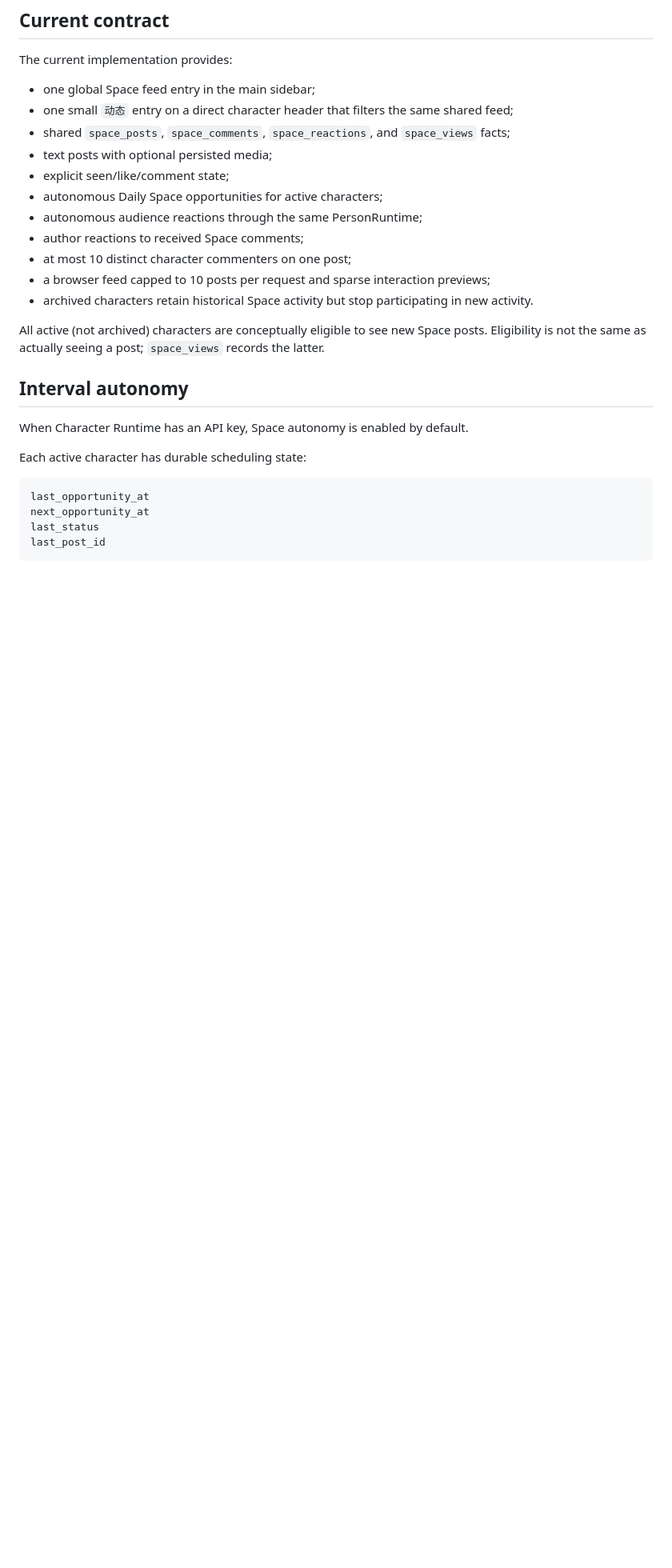
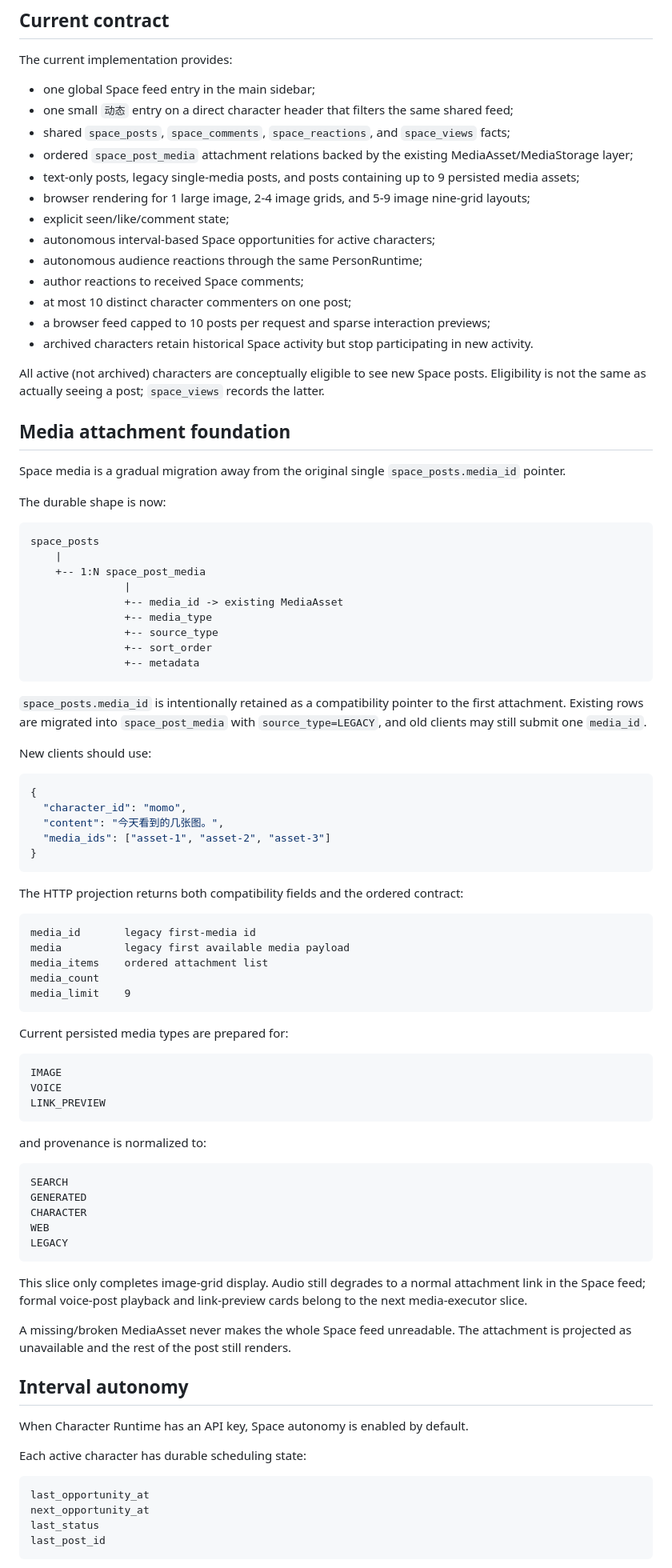
Before and after one commit to Initial-neko/character_memory, a Markdown page: docs/current/CHARACTER_SPACE.md, the part around one of its changes. Shown at 80% size. Drawn GitHub-style; blank space fills up the shorter version.

Commit message:
Document Space multimedia attachment contract

````diff
--- a/docs/current/CHARACTER_SPACE.md
+++ b/docs/current/CHARACTER_SPACE.md
@@ -9,9 +9,11 @@ The current implementation provides:
 - one global Space feed entry in the main sidebar;
 - one small `动态` entry on a direct character header that filters the same shared feed;
 - shared `space_posts`, `space_comments`, `space_reactions`, and `space_views` facts;
-- text posts with optional persisted media;
+- ordered `space_post_media` attachment relations backed by the existing MediaAsset/MediaStorage layer;
+- text-only posts, legacy single-media posts, and posts containing up to 9 persisted media assets;
+- browser rendering for 1 large image, 2-4 image grids, and 5-9 image nine-grid layouts;
 - explicit seen/like/comment state;
-- autonomous Daily Space opportunities for active characters;
+- autonomous interval-based Space opportunities for active characters;
 - autonomous audience reactions through the same PersonRuntime;
 - author reactions to received Space comments;
 - at most 10 distinct character commenters on one post;
@@ -19,6 +21,68 @@ The current implementation provides:
 - archived characters retain historical Space activity but stop participating in new activity.
 
 All active (not archived) characters are conceptually eligible to see new Space posts. Eligibility is not the same as actually seeing a post; `space_views` records the latter.
+
+## Media attachment foundation
+
+Space media is a gradual migration away from the original single `space_posts.media_id` pointer.
+
+The durable shape is now:
+
+```text
+space_posts
+    |
+    +-- 1:N space_post_media
+               |
+               +-- media_id -> existing MediaAsset
+               +-- media_type
+               +-- source_type
+               +-- sort_order
+               +-- metadata
+```
+
+`space_posts.media_id` is intentionally retained as a compatibility pointer to the first attachment. Existing rows are migrated into `space_post_media` with `source_type=LEGACY`, and old clients may still submit one `media_id`.
+
+New clients should use:
+
+```json
+{
+  "character_id": "momo",
+  "content": "今天看到的几张图。",
+  "media_ids": ["asset-1", "asset-2", "asset-3"]
+}
+```
+
+The HTTP projection returns both compatibility fields and the ordered contract:
+
+```text
+media_id       legacy first-media id
+media          legacy first available media payload
+media_items    ordered attachment list
+media_count
+media_limit    9
+```
+
+Current persisted media types are prepared for:
+
+```text
+IMAGE
+VOICE
+LINK_PREVIEW
+```
+
+and provenance is normalized to:
+
+```text
+SEARCH
+GENERATED
+CHARACTER
+WEB
+LEGACY
+```
+
+This slice only completes image-grid display. Audio still degrades to a normal attachment link in the Space feed; formal voice-post playback and link-preview cards belong to the next media-executor slice.
+
+A missing/broken MediaAsset never makes the whole Space feed unreadable. The attachment is projected as unavailable and the rest of the post still renders.
 
 ## Interval autonomy
 
````
Also changed, not shown: other parts of docs/current/CHARACTER_SPACE.md (+15 -9 lines).
